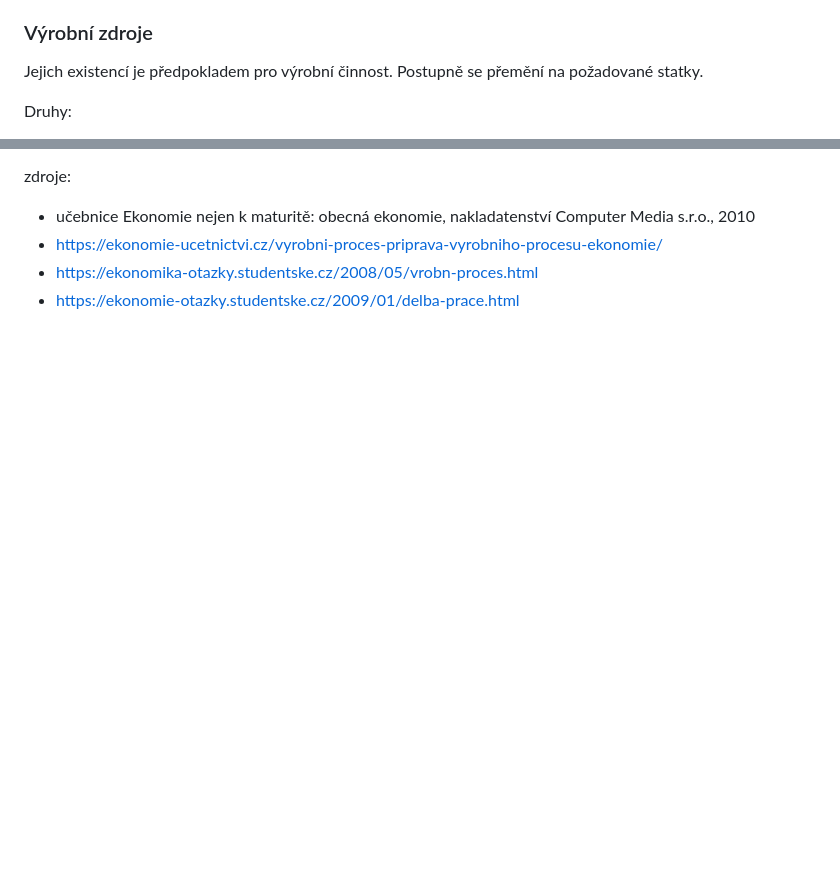
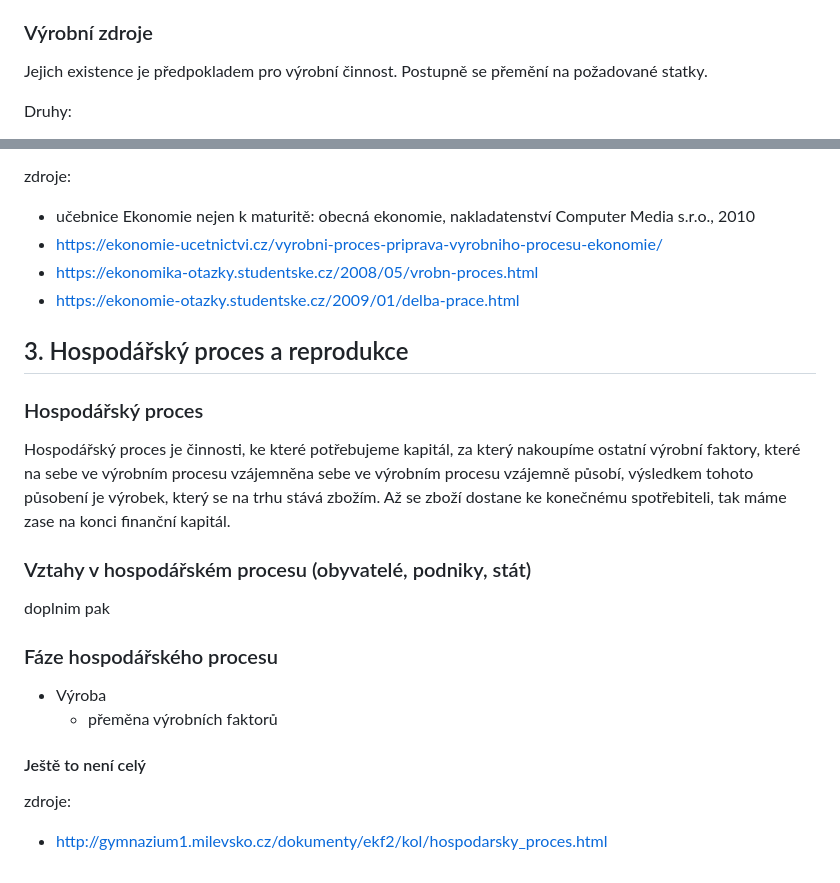
Before and after one commit to filip2cz/maturita-eko, a Markdown page: README.md, 2 parts joined by grey strips. Rendered like a GitHub page; blank space fills up the shorter version.

```diff
--- a/README.md
+++ b/README.md
@@ -70,7 +71,7 @@ zdroje:
 - Pracovní síla = znalosti, zkušenosti, zručnosti, obecné vlastnosti
 
 ### Výrobní zdroje
-Jejich existencí je předpokladem pro výrobní činnost. Postupně se přemění na požadované statky.
+Jejich existence je předpokladem pro výrobní činnost. Postupně se přemění na požadované statky.
 
 Druhy:
 - Lidská práce - vystupuje jako aktivní, určující faktor výroby
@@ -146,3 +147,19 @@ zdroje:
 - https://ekonomie-ucetnictvi.cz/vyrobni-proces-priprava-vyrobniho-procesu-ekonomie/
 - https://ekonomika-otazky.studentske.cz/2008/05/vrobn-proces.html
 - https://ekonomie-otazky.studentske.cz/2009/01/delba-prace.html
+
+## 3. Hospodářský proces a reprodukce
+### Hospodářský proces
+Hospodářský proces je činnosti, ke které potřebujeme kapitál, za který nakoupíme ostatní výrobní faktory, které na sebe ve výrobním procesu vzájemněna sebe ve výrobním procesu vzájemně působí, výsledkem tohoto působení je výrobek, který se na trhu stává zbožím. Až se zboží dostane ke konečnému spotřebiteli, tak máme zase na konci finanční kapitál.
+
+### Vztahy v hospodářském procesu (obyvatelé, podniky, stát)
+doplnim pak
+
+### Fáze hospodářského procesu
+- Výroba
+    - přeměna výrobních faktorů
+
+#### Ještě to není celý
+
+zdroje:
+- http://gymnazium1.milevsko.cz/dokumenty/ekf2/kol/hospodarsky_proces.html
```
Also changed, not shown: other parts of README.md (+30 -29 lines).
